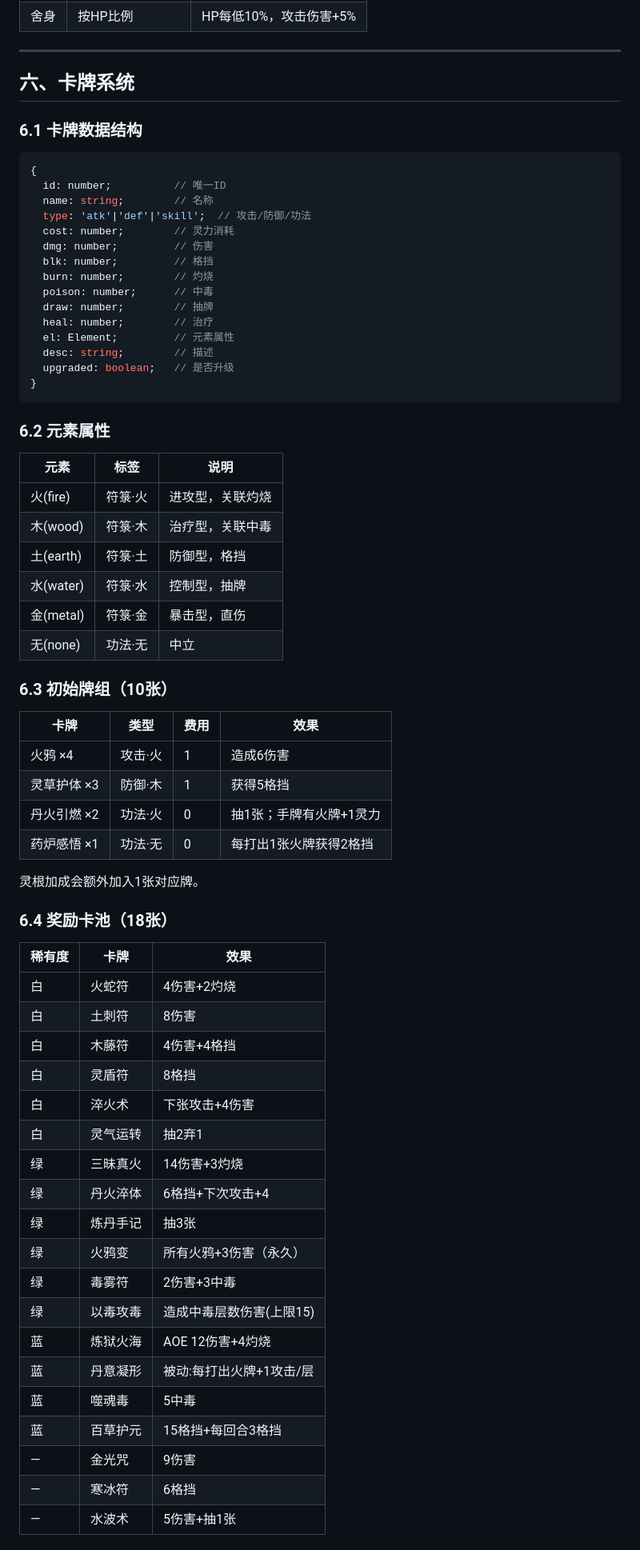
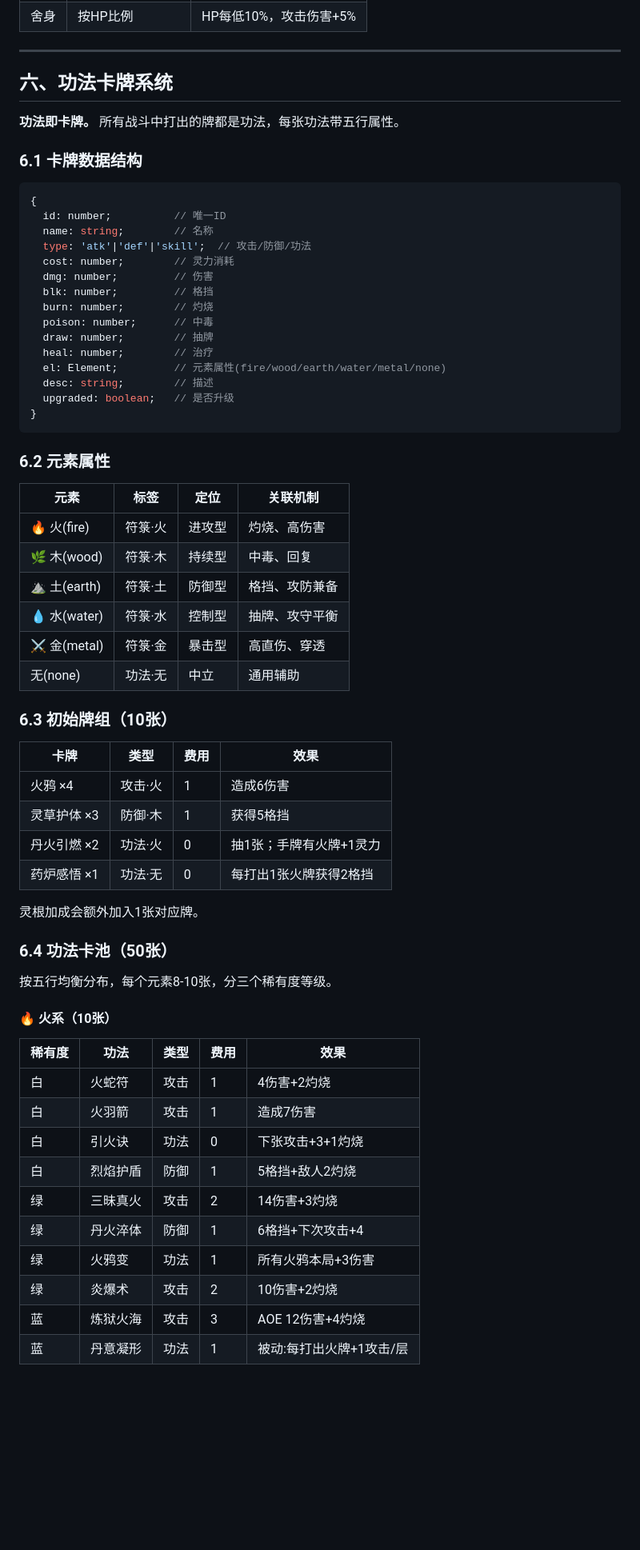
Before and after one commit to tonyisid/xianxia-prototype, a Markdown page: DESIGN.md, the part around one of its changes. Shown at 80% size. Drawn GitHub-style; blank space fills up the shorter version.

```diff
--- a/DESIGN.md
+++ b/DESIGN.md
@@ -216,7 +218,9 @@
 
 ---
 
-## 六、卡牌系统
+## 六、功法卡牌系统
+
+**功法即卡牌。** 所有战斗中打出的牌都是功法，每张功法带五行属性。
 
 ### 6.1 卡牌数据结构
 
@@ -232,7 +236,7 @@
   poison: number;      // 中毒
   draw: number;        // 抽牌
   heal: number;        // 治疗
-  el: Element;         // 元素属性
+  el: Element;         // 元素属性(fire/wood/earth/water/metal/none)
   desc: string;        // 描述
   upgraded: boolean;   // 是否升级
 }
@@ -240,14 +244,14 @@
 
 ### 6.2 元素属性
 
-| 元素 | 标签 | 说明 |
-|------|------|------|
-| 火(fire) | 符箓·火 | 进攻型，关联灼烧 |
-| 木(wood) | 符箓·木 | 治疗型，关联中毒 |
-| 土(earth) | 符箓·土 | 防御型，格挡 |
-| 水(water) | 符箓·水 | 控制型，抽牌 |
-| 金(metal) | 符箓·金 | 暴击型，直伤 |
-| 无(none) | 功法·无 | 中立 |
+| 元素 | 标签 | 定位 | 关联机制 |
+|------|------|------|----------|
+| 🔥 火(fire) | 符箓·火 | 进攻型 | 灼烧、高伤害 |
+| 🌿 木(wood) | 符箓·木 | 持续型 | 中毒、回复 |
+| ⛰️ 土(earth) | 符箓·土 | 防御型 | 格挡、攻防兼备 |
+| 💧 水(water) | 符箓·水 | 控制型 | 抽牌、攻守平衡 |
+| ⚔️ 金(metal) | 符箓·金 | 暴击型 | 高直伤、穿透 |
+| 无(none) | 功法·无 | 中立 | 通用辅助 |
 
 ### 6.3 初始牌组（10张）
 
@@ -260,26 +264,22 @@
 
 灵根加成会额外加入1张对应牌。
 
-### 6.4 奖励卡池（18张）
+### 6.4 功法卡池（50张）
 
-| 稀有度 | 卡牌 | 效果 |
-|--------|------|------|
-| 白 | 火蛇符 | 4伤害+2灼烧 |
-| 白 | 土刺符 | 8伤害 |
-| 白 | 木藤符 | 4伤害+4格挡 |
-| 白 | 灵盾符 | 8格挡 |
-| 白 | 淬火术 | 下张攻击+4伤害 |
-| 白 | 灵气运转 | 抽2弃1 |
-| 绿 | 三昧真火 | 14伤害+3灼烧 |
-| 绿 | 丹火淬体 | 6格挡+下次攻击+4 |
-| 绿 | 炼丹手记 | 抽3张 |
-| 绿 | 火鸦变 | 所有火鸦+3伤害（永久） |
-| 绿 | 毒雾符 | 2伤害+3中毒 |
-| 绿 | 以毒攻毒 | 造成中毒层数伤害(上限15) |
-| 蓝 | 炼狱火海 | AOE 12伤害+4灼烧 |
-| 蓝 | 丹意凝形 | 被动:每打出火牌+1攻击/层 |
-| 蓝 | 噬魂毒 | 5中毒 |
-| 蓝 | 百草护元 | 15格挡+每回合3格挡 |
-| — | 金光咒 | 9伤害 |
-| — | 寒冰符 | 6格挡 |
-| — | 水波术 | 5伤害+抽1张 |
+按五行均衡分布，每个元素8-10张，分三个稀有度等级。
+
+#### 🔥 火系（10张）
+
+| 稀有度 | 功法 | 类型 | 费用 | 效果 |
+|--------|------|------|------|------|
+| 白 | 火蛇符 | 攻击 | 1 | 4伤害+2灼烧 |
+| 白 | 火羽箭 | 攻击 | 1 | 造成7伤害 |
+| 白 | 引火诀 | 功法 | 0 | 下张攻击+3+1灼烧 |
+| 白 | 烈焰护盾 | 防御 | 1 | 5格挡+敌人2灼烧 |
+| 绿 | 三昧真火 | 攻击 | 2 | 14伤害+3灼烧 |
+| 绿 | 丹火淬体 | 防御 | 1 | 6格挡+下次攻击+4 |
+| 绿 | 火鸦变 | 功法 | 1 | 所有火鸦本局+3伤害 |
+| 绿 | 炎爆术 | 攻击 | 2 | 10伤害+2灼烧 |
+| 蓝 | 炼狱火海 | 攻击 | 3 | AOE 12伤害+4灼烧 |
+| 蓝 | 丹意凝形 | 功法 | 1 | 被动:每打出火牌+1攻击/层 |
+
```
Also changed, not shown: other parts of DESIGN.md (+88 -6 lines).
